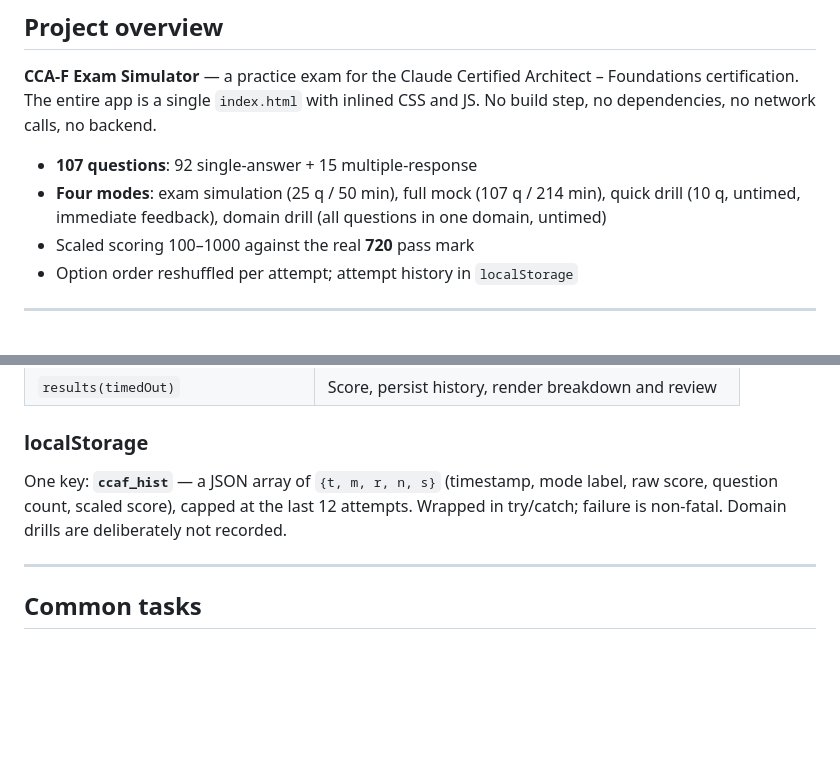
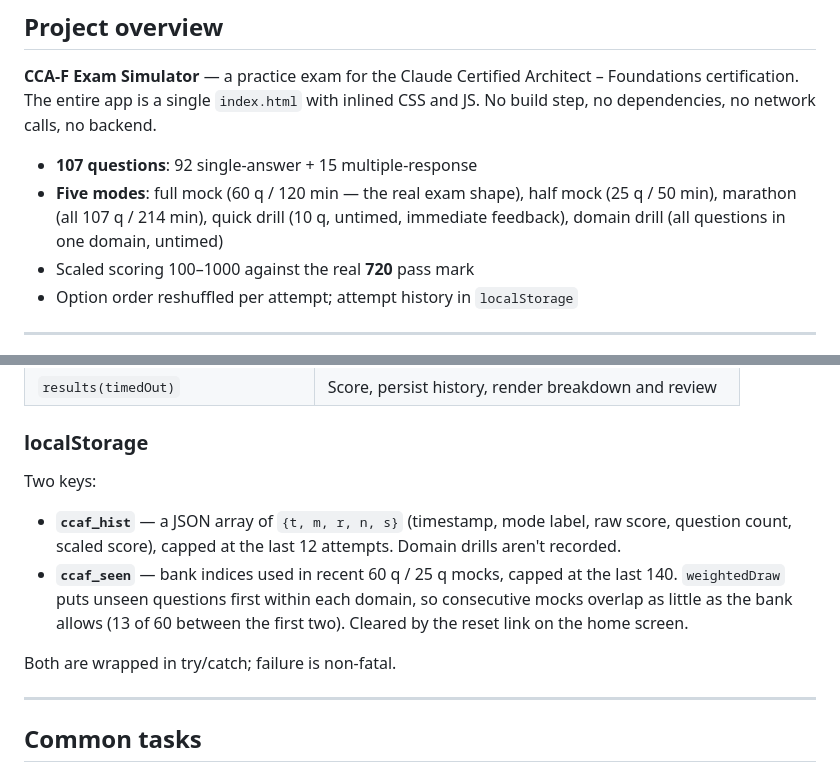
Before and after one commit to OlixIgnacious/ccaf-exam-sim, a Markdown page: CLAUDE.md, 2 parts joined by grey strips. Rendered like a GitHub page; blank space fills up the shorter version.

Commit message:
Update CLAUDE.md for the five modes and the ccaf_seen key
The mode list still described the old four modes and omitted the
60q/120min real-shape mock. The localStorage section documented only
ccaf_hist and missed ccaf_seen, which drives unseen-first sequencing.

```diff
--- a/CLAUDE.md
+++ b/CLAUDE.md
@@ -14,8 +14,9 @@ certification. The entire app is a single `index.html` with inlined CSS and JS.
 no dependencies, no network calls, no backend.
 
 - **107 questions**: 92 single-answer + 15 multiple-response
-- **Four modes**: exam simulation (25 q / 50 min), full mock (107 q / 214 min), quick drill
-  (10 q, untimed, immediate feedback), domain drill (all questions in one domain, untimed)
+- **Five modes**: full mock (60 q / 120 min — the real exam shape), half mock (25 q / 50 min),
+  marathon (all 107 q / 214 min), quick drill (10 q, untimed, immediate feedback), domain drill
+  (all questions in one domain, untimed)
 - Scaled scoring 100–1000 against the real **720** pass mark
 - Option order reshuffled per attempt; attempt history in `localStorage`
 
@@ -150,9 +151,16 @@ or `getReviewItems`:
 
 ### localStorage
 
-One key: **`ccaf_hist`** — a JSON array of `{t, m, r, n, s}` (timestamp, mode label, raw score,
-question count, scaled score), capped at the last 12 attempts. Wrapped in try/catch; failure is
-non-fatal. Domain drills are deliberately not recorded.
+Two keys:
+
+- **`ccaf_hist`** — a JSON array of `{t, m, r, n, s}` (timestamp, mode label, raw score,
+  question count, scaled score), capped at the last 12 attempts. Domain drills aren't recorded.
+- **`ccaf_seen`** — bank indices used in recent 60 q / 25 q mocks, capped at the last 140.
+  `weightedDraw` puts unseen questions first within each domain, so consecutive mocks overlap
+  as little as the bank allows (13 of 60 between the first two). Cleared by the reset link on
+  the home screen.
+
+Both are wrapped in try/catch; failure is non-fatal.
 
 ---
 
```
